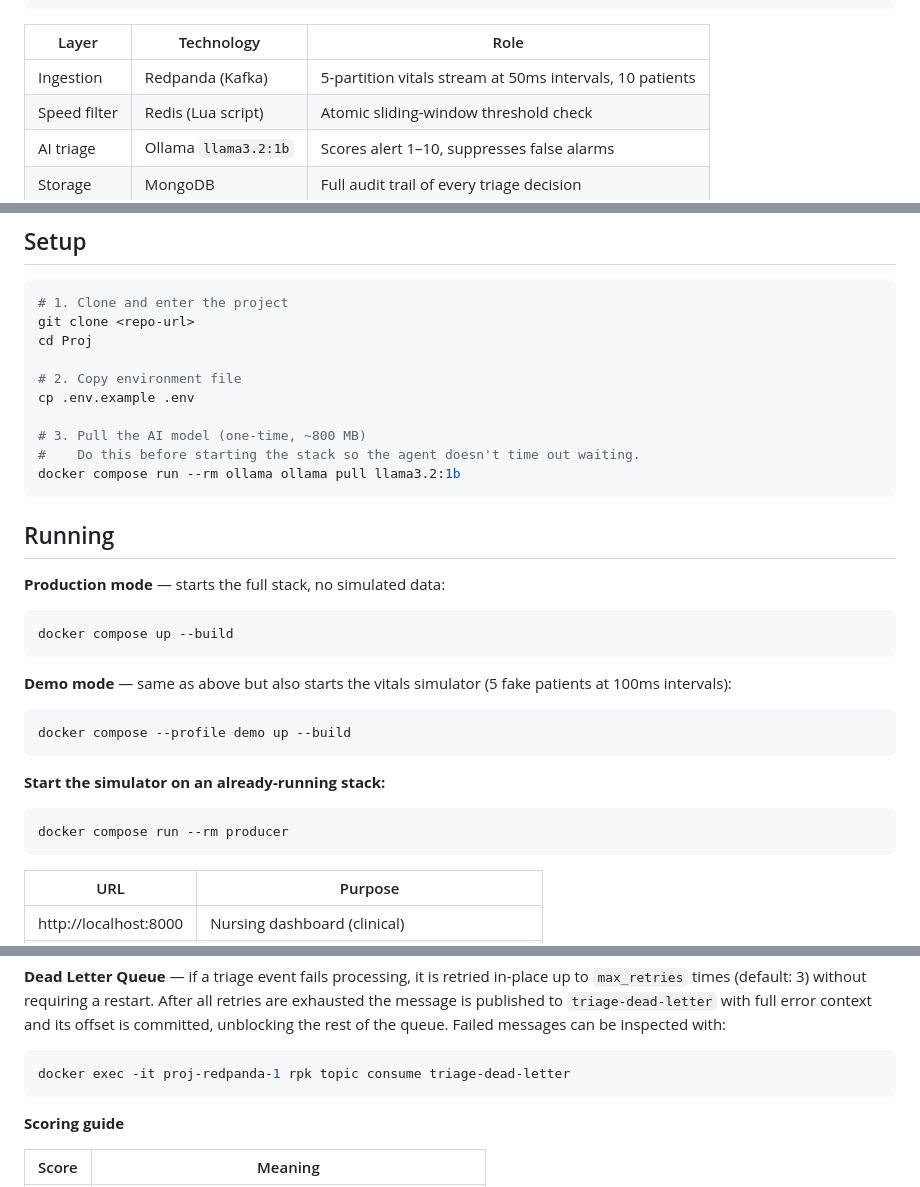
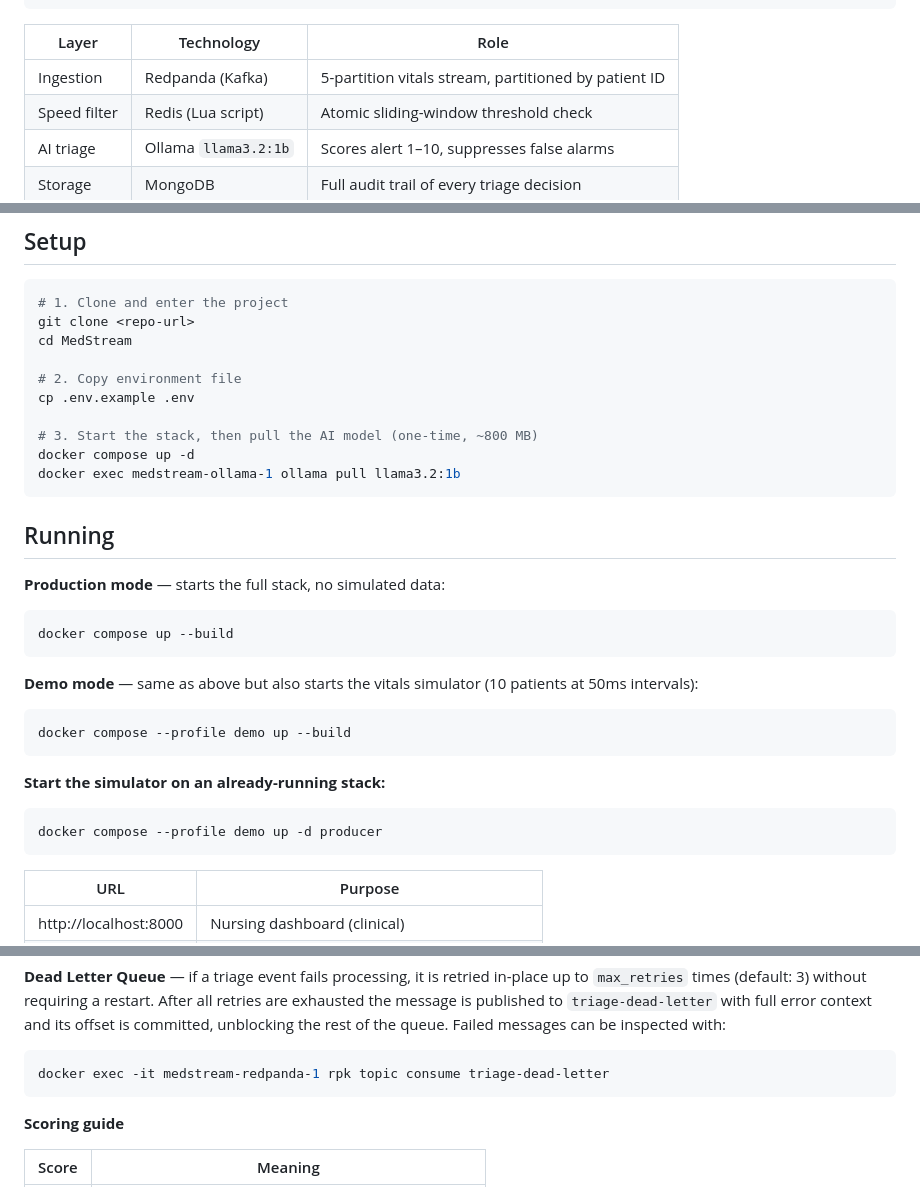
Before and after one commit to rohannnguptaaa/MedStream, a Markdown page: README.md, 3 parts joined by grey strips. Rendered like a GitHub page.

````diff
--- a/README.md
+++ b/README.md
@@ -19,7 +19,7 @@ Clinical Agent (Ollama)  ← up to 4 concurrent inferences
 
 | Layer | Technology | Role |
 |---|---|---|
-| Ingestion | Redpanda (Kafka) | 5-partition vitals stream at 50ms intervals, 10 patients |
+| Ingestion | Redpanda (Kafka) | 5-partition vitals stream, partitioned by patient ID |
 | Speed filter | Redis (Lua script) | Atomic sliding-window threshold check |
 | AI triage | Ollama `llama3.2:1b` | Scores alert 1–10, suppresses false alarms |
 | Storage | MongoDB | Full audit trail of every triage decision |
@@ -34,14 +34,14 @@ Clinical Agent (Ollama)  ← up to 4 concurrent inferences
 ```bash
 # 1. Clone and enter the project
 git clone <repo-url>
-cd Proj
+cd MedStream
 
 # 2. Copy environment file
 cp .env.example .env
 
-# 3. Pull the AI model (one-time, ~800 MB)
-#    Do this before starting the stack so the agent doesn't time out waiting.
-docker compose run --rm ollama ollama pull llama3.2:1b
+# 3. Start the stack, then pull the AI model (one-time, ~800 MB)
+docker compose up -d
+docker exec medstream-ollama-1 ollama pull llama3.2:1b
 ```
 
 ## Running
@@ -52,7 +52,7 @@ docker compose run --rm ollama ollama pull llama3.2:1b
 docker compose up --build
 ```
 
-**Demo mode** — same as above but also starts the vitals simulator (5 fake patients at 100ms intervals):
+**Demo mode** — same as above but also starts the vitals simulator (10 patients at 50ms intervals):
 
 ```bash
 docker compose --profile demo up --build
@@ -61,7 +61,7 @@ docker compose --profile demo up --build
 **Start the simulator on an already-running stack:**
 
 ```bash
-docker compose run --rm producer
+docker compose --profile demo up -d producer
 ```
 
 | URL | Purpose |
@@ -115,7 +115,7 @@ Up to `agent_thread_workers` (default: 4) Ollama inferences run concurrently per
 **Dead Letter Queue** — if a triage event fails processing, it is retried in-place up to `max_retries` times (default: 3) without requiring a restart. After all retries are exhausted the message is published to `triage-dead-letter` with full error context and its offset is committed, unblocking the rest of the queue. Failed messages can be inspected with:
 
 ```bash
-docker exec -it proj-redpanda-1 rpk topic consume triage-dead-letter
+docker exec -it medstream-redpanda-1 rpk topic consume triage-dead-letter
 ```
 
 **Scoring guide**
````
